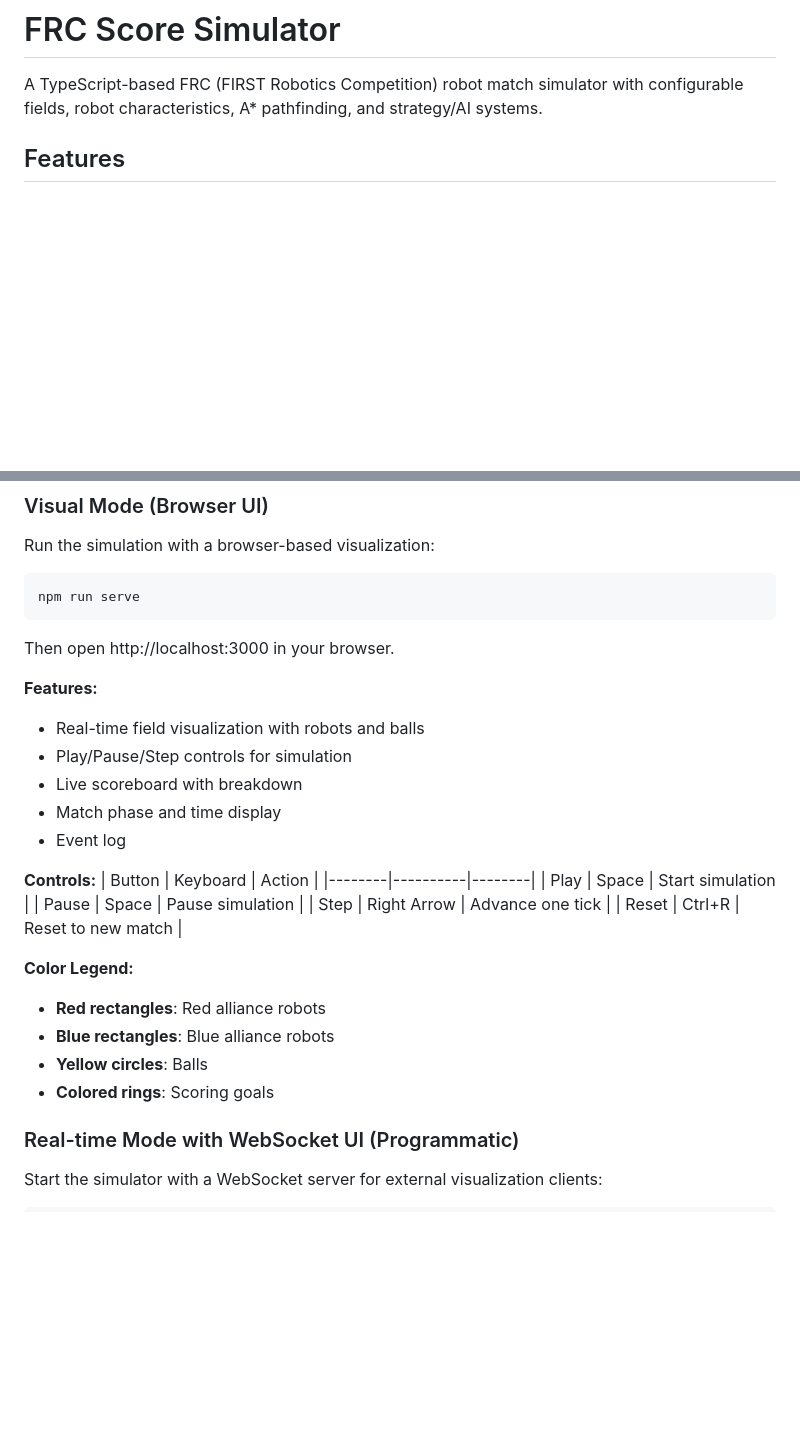
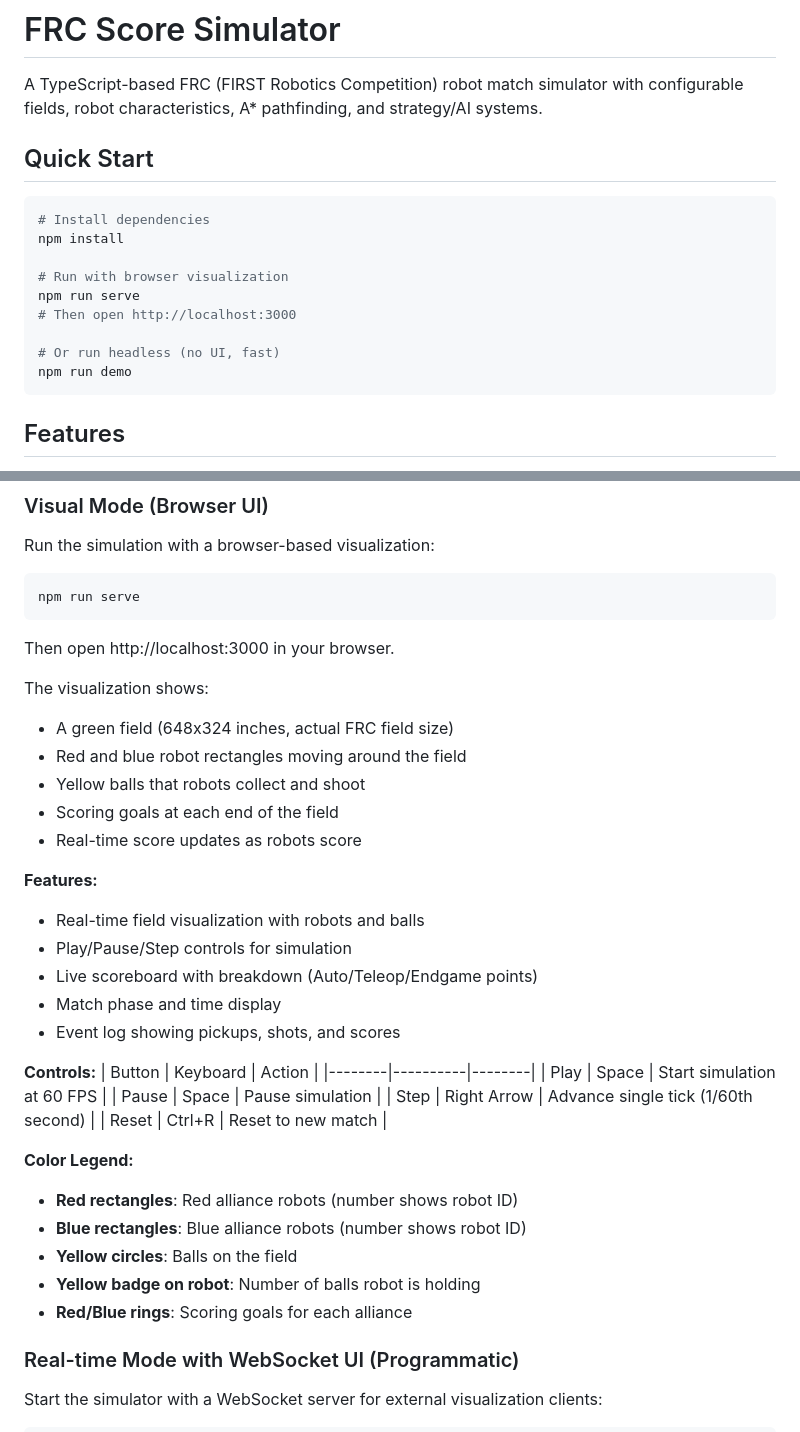
Before and after one commit to Qworg/FRCScoreSim, a Markdown page: README.md, 2 parts joined by grey strips. Drawn GitHub-style; blank space fills up the shorter version.

Commit message:
Update README with Quick Start and enhanced visualization docs
Add Quick Start section at the top for new users with npm install,
npm run serve, and npm run demo commands. Enhance Visual Mode section
with detailed descriptions of what the visualization shows, expanded
control descriptions, and comprehensive color legend.

Co-Authored-By: Claude Opus 4.5 <noreply@anthropic.com>

````diff
--- a/README.md
+++ b/README.md
@@ -1,6 +1,20 @@
 # FRC Score Simulator
 
 A TypeScript-based FRC (FIRST Robotics Competition) robot match simulator with configurable fields, robot characteristics, A* pathfinding, and strategy/AI systems.
+
+## Quick Start
+
+```bash
+# Install dependencies
+npm install
+
+# Run with browser visualization
+npm run serve
+# Then open http://localhost:3000
+
+# Or run headless (no UI, fast)
+npm run demo
+```
 
 ## Features
 
@@ -46,26 +60,34 @@ npm run serve
 
 Then open http://localhost:3000 in your browser.
 
+The visualization shows:
+- A green field (648x324 inches, actual FRC field size)
+- Red and blue robot rectangles moving around the field
+- Yellow balls that robots collect and shoot
+- Scoring goals at each end of the field
+- Real-time score updates as robots score
+
 **Features:**
 - Real-time field visualization with robots and balls
 - Play/Pause/Step controls for simulation
-- Live scoreboard with breakdown
+- Live scoreboard with breakdown (Auto/Teleop/Endgame points)
 - Match phase and time display
-- Event log
+- Event log showing pickups, shots, and scores
 
 **Controls:**
 | Button | Keyboard | Action |
 |--------|----------|--------|
-| Play | Space | Start simulation |
+| Play | Space | Start simulation at 60 FPS |
 | Pause | Space | Pause simulation |
-| Step | Right Arrow | Advance one tick |
+| Step | Right Arrow | Advance single tick (1/60th second) |
 | Reset | Ctrl+R | Reset to new match |
 
 **Color Legend:**
-- **Red rectangles**: Red alliance robots
-- **Blue rectangles**: Blue alliance robots
-- **Yellow circles**: Balls
-- **Colored rings**: Scoring goals
+- **Red rectangles**: Red alliance robots (number shows robot ID)
+- **Blue rectangles**: Blue alliance robots (number shows robot ID)
+- **Yellow circles**: Balls on the field
+- **Yellow badge on robot**: Number of balls robot is holding
+- **Red/Blue rings**: Scoring goals for each alliance
 
 ### Real-time Mode with WebSocket UI (Programmatic)
 
````
